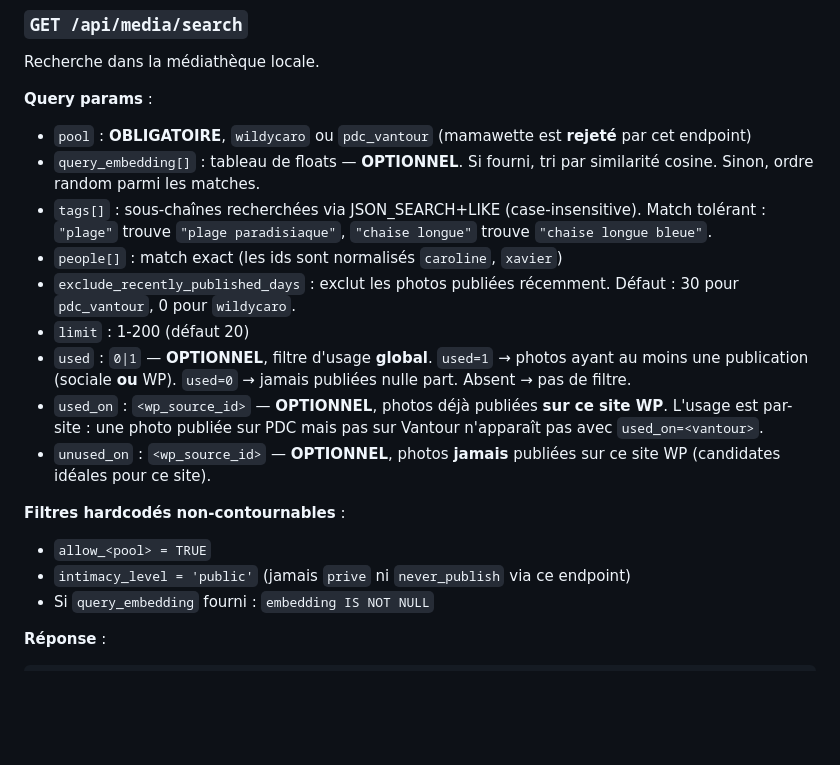
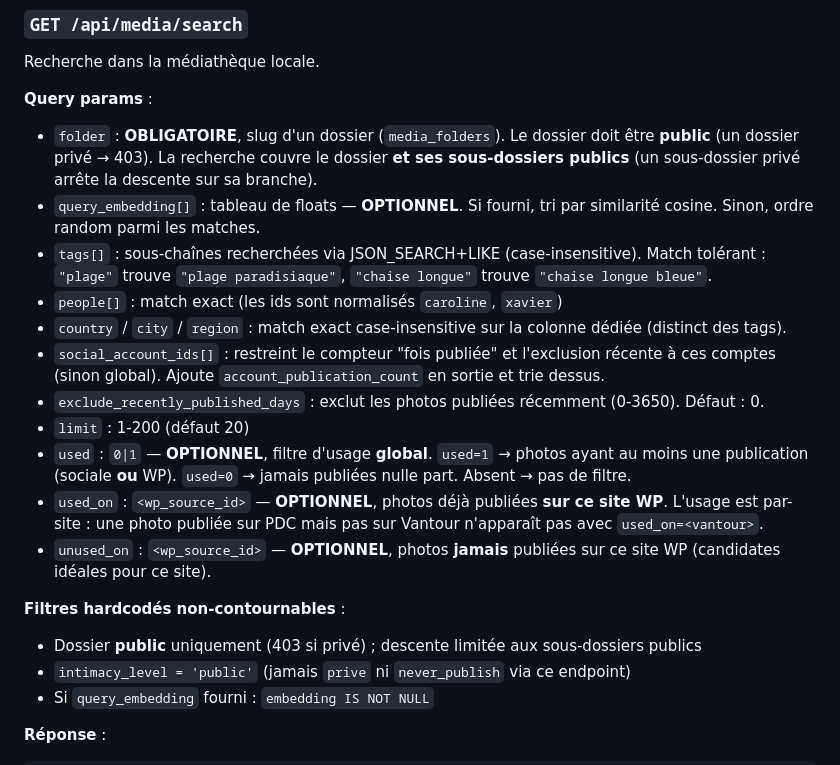
Before and after one commit to LeMonsieurXav80/rs-max, a Markdown page: docs/media-catalog-api.md, the part around one of its changes. Rendered like a GitHub page; blank space fills up the shorter version.

```diff
--- a/docs/media-catalog-api.md
+++ b/docs/media-catalog-api.md
@@ -280,18 +280,20 @@ Tous les champs sont optionnels. Les champs structurés (city/region/country/eve
 Recherche dans la médiathèque locale.
 
 **Query params** :
-- `pool` : **OBLIGATOIRE**, `wildycaro` ou `pdc_vantour` (mamawette est **rejeté** par cet endpoint)
+- `folder` : **OBLIGATOIRE**, slug d'un dossier (`media_folders`). Le dossier doit être **public** (un dossier privé → 403). La recherche couvre le dossier **et ses sous-dossiers publics** (un sous-dossier privé arrête la descente sur sa branche).
 - `query_embedding[]` : tableau de floats — **OPTIONNEL**. Si fourni, tri par similarité cosine. Sinon, ordre random parmi les matches.
 - `tags[]` : sous-chaînes recherchées via JSON_SEARCH+LIKE (case-insensitive). Match tolérant : `"plage"` trouve `"plage paradisiaque"`, `"chaise longue"` trouve `"chaise longue bleue"`.
 - `people[]` : match exact (les ids sont normalisés `caroline`, `xavier`)
-- `exclude_recently_published_days` : exclut les photos publiées récemment. Défaut : 30 pour `pdc_vantour`, 0 pour `wildycaro`.
+- `country` / `city` / `region` : match exact case-insensitive sur la colonne dédiée (distinct des tags).
+- `social_account_ids[]` : restreint le compteur "fois publiée" et l'exclusion récente à ces comptes (sinon global). Ajoute `account_publication_count` en sortie et trie dessus.
+- `exclude_recently_published_days` : exclut les photos publiées récemment (0-3650). Défaut : 0.
 - `limit` : 1-200 (défaut 20)
 - `used` : `0|1` — **OPTIONNEL**, filtre d'usage **global**. `used=1` → photos ayant au moins une publication (sociale **ou** WP). `used=0` → jamais publiées nulle part. Absent → pas de filtre.
 - `used_on` : `<wp_source_id>` — **OPTIONNEL**, photos déjà publiées **sur ce site WP**. L'usage est par-site : une photo publiée sur PDC mais pas sur Vantour n'apparaît pas avec `used_on=<vantour>`.
 - `unused_on` : `<wp_source_id>` — **OPTIONNEL**, photos **jamais** publiées sur ce site WP (candidates idéales pour ce site).
 
 **Filtres hardcodés non-contournables** :
-- `allow_<pool> = TRUE`
+- Dossier **public** uniquement (403 si privé) ; descente limitée aux sous-dossiers publics
 - `intimacy_level = 'public'` (jamais `prive` ni `never_publish` via ce endpoint)
 - Si `query_embedding` fourni : `embedding IS NOT NULL`
 
```
Also changed, not shown: other parts of docs/media-catalog-api.md (+26 -4 lines), docs/media-catalog-internals.md (+2 -0 lines).
